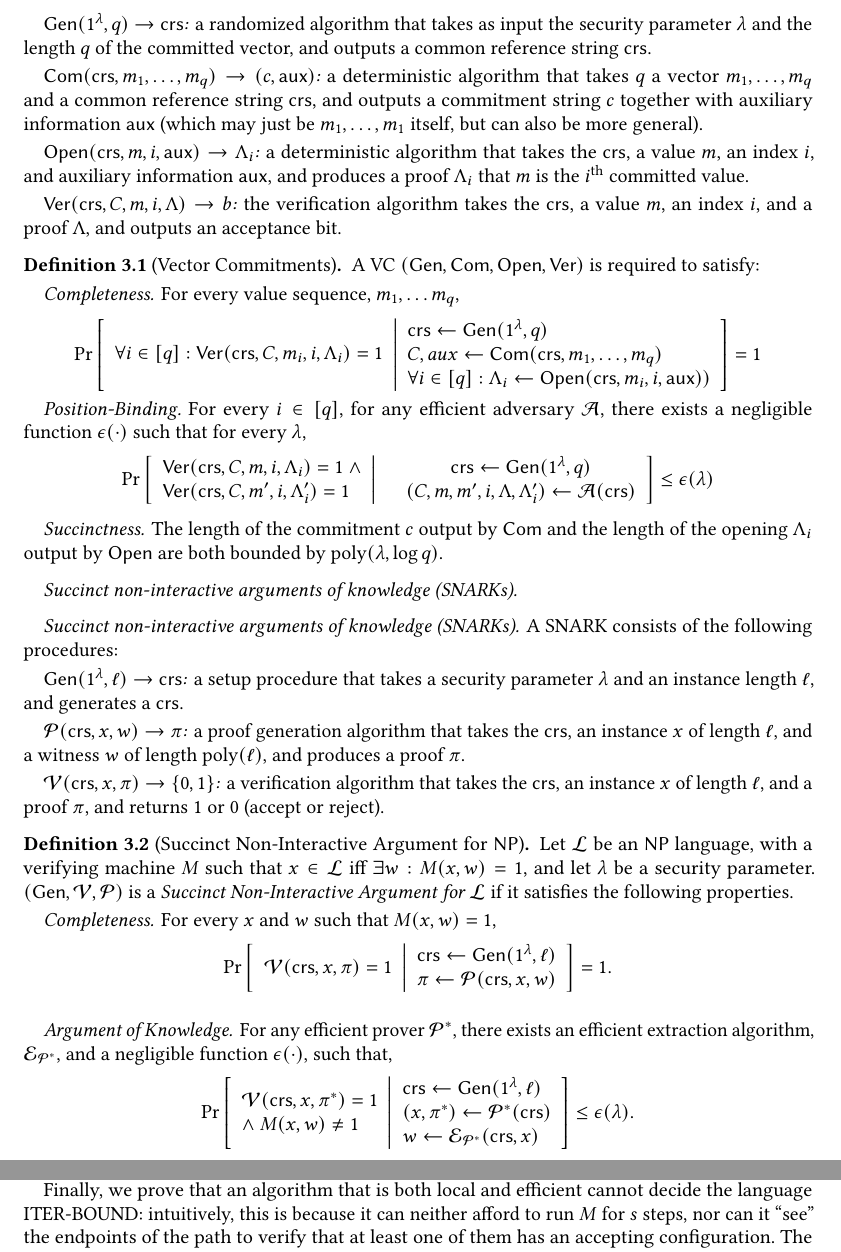
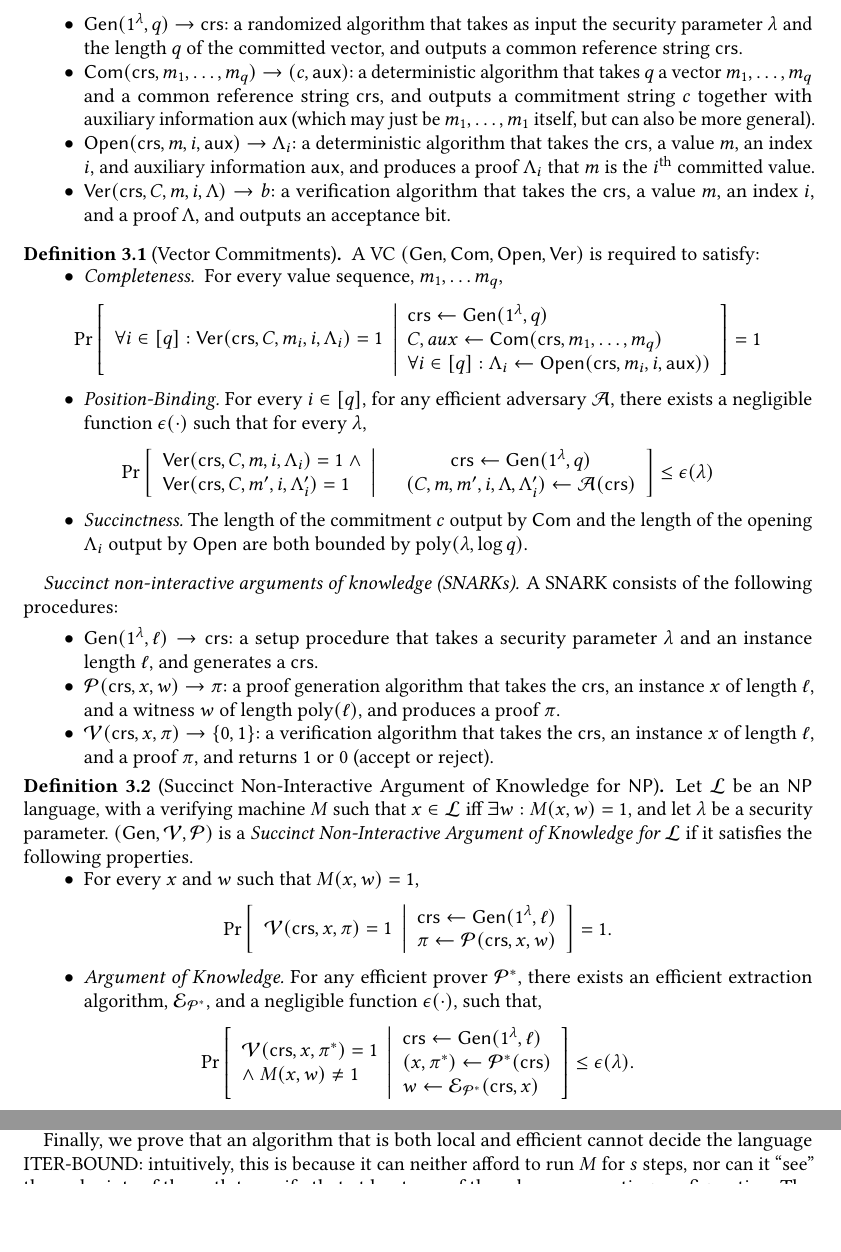
Before and after one commit to roshman1/DistArgs, a LaTeX paper (main.tex, which reads prelim.tex): two parts of pages 6 and 12 of 30 before the commit and two parts of pages 6 and 11 of 30 after it, joined at a grey line, cut so that both start at the same text, the shorter picture padded with empty space. Compiled offline with pdfLaTeX.

Commit message:
prelim SNARKs bullets

```diff
--- a/prelim.tex
+++ b/prelim.tex
@@ -86,25 +86,18 @@ The commitment
 consists of the following algorithms.
 
 \vspace{-1ex}
-\paragraph{$\Gen(1^\secpar, q)\to \crs$:} a randomized algorithm that takes as input the security parameter $\secpar$ and the length $q$ of the committed vector, and outputs a common reference string $\crs$.
-%\rc{this is slightly different than in \cite{catalano2013vector} who consider public parameters (that define $\mathcal{M}$) -- is there a reason to change?}
-\vspace{-1ex}
-\paragraph{$\Com(\crs, m_1,\ldots , m_q)\to (c,\aux)$:} a deterministic algorithm that takes $q$
-a vector $m_1,\ldots, m_q$ and a common reference string $\crs$, and outputs a commitment string $c$ together with auxiliary information $\aux$
-(which may just be $m_1,\ldots,m_1$ itself, but can also be more general).
-\vspace{-1ex}
-\paragraph{$\Open(\crs, m, i, \aux)\to \Lambda_i$:} a deterministic algorithm that takes the \crs, a value $m$, an index $i$, and auxiliary information \aux,
-and produces a proof $\Lambda_i$ that $m$ is the \ith committed value.
-\vspace{-1ex}
-\paragraph{$\Verify(\crs, C, m, i, \Lambda)\to b$:} the verification algorithm takes the \crs, a value $m$, an index $i$, and a proof $\Lambda$, and outputs an acceptance bit.
-%
+\begin{itemize}
+    \item $\Gen(1^\secpar, q)\to \crs$: a randomized algorithm that takes as input the security parameter $\secpar$ and the length $q$ of the committed vector, and outputs a common reference string $\crs$.
+    \item $\Com(\crs, m_1,\ldots , m_q)\to (c,\aux)$: a deterministic algorithm that takes $q$ a vector $m_1,\ldots, m_q$ and a common reference string $\crs$, and outputs a commitment string $c$ together with auxiliary information $\aux$ (which may just be $m_1,\ldots,m_1$ itself, but can also be more general).
+    \item $\Open(\crs, m, i, \aux)\to \Lambda_i$: a deterministic algorithm that takes the \crs, a value $m$, an index $i$, and auxiliary information \aux, and produces a proof $\Lambda_i$ that $m$ is the \ith committed value.
+    \item $\Verify(\crs, C, m, i, \Lambda)\to b$: a verification algorithm that takes the \crs, a value $m$, an index $i$, and a proof $\Lambda$, and outputs an acceptance bit.
+\end{itemize}
 
 \begin{definition} [Vector Commitments]\label{def:VC}
 A VC $(\Gen, \Com, \Open, \Verify)$ is required to satisfy:
 \vspace{-1ex}
-\paragraph{Completeness}
-
-For every value sequence, $m_1,\ldots m_q$,
+\begin{itemize}
+    \item \emph{Completeness. } For every value sequence, $m_1,\ldots m_q$,
 \begin{gather*}
     \prob{}
     {
@@ -136,13 +128,8 @@ For every value sequence, $m_1,\ldots m_q$,
     \end{array}
     } \leq \epsilon(\secpar)
 \end{gather*}
-
-\vspace{-1ex}
-\paragraph{Succinctness}
-%\footnote{
-%In \cite{catalano2013vector}, the succinctness property is even stronger and promises that the length of $c$ and $\Lambda_i$ are independent of $q$. We do not require it.
-%}
-The length of the commitment $c$ output by $\Com$ and the length of the opening $\Lambda_i$ output by $\Open$ are both bounded by $\poly(\lambda, \log q)$.
+    \item \emph{Succinctness.} The length of the commitment $c$ output by $\Com$ and the length of the opening $\Lambda_i$ output by $\Open$ are both bounded by $\poly(\lambda, \log q)$.
+\end{itemize}
 \end{definition}
 
 
@@ -212,26 +199,25 @@ The length of the commitment $c$ output by $\Com$ and the length of the opening
 %(except with negligible probability).
 
 \paragraph{Succinct non-interactive arguments of knowledge (SNARKs).}
-
-
-\paragraph{Succinct non-interactive arguments of knowledge (SNARKs).}
 A SNARK consists of the following procedures:
-\vspace{-1ex}
-\paragraph{$\Gen(1^\secpar, \ell)\to \crs$:} a setup procedure that takes a security parameter $\lambda$
+\begin{itemize}
+    \item $\Gen(1^\secpar, \ell)\to \crs$: a setup procedure that takes a security parameter $\lambda$
 		and an instance length $\ell$, and generates a $\crs$.
-\vspace{-1ex}
-\paragraph{$\Pro(\crs, x, w)\to \pi$:} a proof generation algorithm that takes the $\crs$, an instance $x$ of length $\ell$,
+    \item $\Pro(\crs, x, w)\to \pi$: a proof generation algorithm that takes the $\crs$, an instance $x$ of length $\ell$,
 		and a witness $w$ of length $\poly(\ell)$,
 		and produces a proof $\pi$.
+    \item $\Ver(\crs, x, \pi)\to \set{0,1}$: a verification algorithm that takes the $\crs$, an instance $x$ of length $\ell$,
+		and a proof $\pi$, and returns 1 or 0 (accept or reject).
+\end{itemize}
 \vspace{-1ex}
-\paragraph{$\Ver(\crs, x, \pi)\to \set{0,1}$:} a verification algorithm that takes the $\crs$, an instance $x$ of length $\ell$,
-		and a proof $\pi$, and returns 1 or 0 (accept or reject).
-\begin{definition} [Succinct Non-Interactive Argument for $\NP$]\label{def:snarg}
+\vspace{-1ex}
+\begin{definition} [Succinct Non-Interactive Argument of Knowledge for $\NP$]\label{def:snarg}
 Let $\Lan$ be an $\NP$ language, with a verifying machine $M$
-such that $x \in \Lan$ iff $\exists w: M(x,w)=1$, and let $\secpar$ be a security parameter. $(\Gen, \Ver, \Pro)$ is a \emph{Succinct Non-Interactive Argument for $\Lan$}
+such that $x \in \Lan$ iff $\exists w: M(x,w)=1$, and let $\secpar$ be a security parameter. $(\Gen, \Ver, \Pro)$ is a \emph{Succinct Non-Interactive Argument of Knowledge for $\Lan$}
 if it satisfies the following properties.
 \vspace{-1ex}
-\paragraph{Completeness.} For every $x$ and $w$ such that $M(x,w)=1$,
+\begin{itemize}
+    \item For every $x$ and $w$ such that $M(x,w)=1$,
     \begin{gather*}
         \prob{}
         {
@@ -246,8 +232,7 @@ if it satisfies the following properties.
         } = 1
 	.
     \end{gather*}
-\vspace{-1ex}
-\paragraph{Argument of Knowledge.} For any efficient prover $\Pro^*$, there exists an efficient extraction algorithm, $\Ext_{\Pro^*}$,
+    \item \emph{Argument of Knowledge.} For any efficient prover $\Pro^*$, there exists an efficient extraction algorithm, $\Ext_{\Pro^*}$,
 %which produces a witness $w$ for an instance $x$,
 %which intuitively produces a witness for any instance that $\Pro^*$ can convince the verifier to accept.
 %, such that if $\Pro^*$ generates a statement $x$ and a proof $\pi$ that is accepted by $\Ver$ with some probability $p$,
```
Also changed, not shown: prelim.tex (13 more changed lines).
